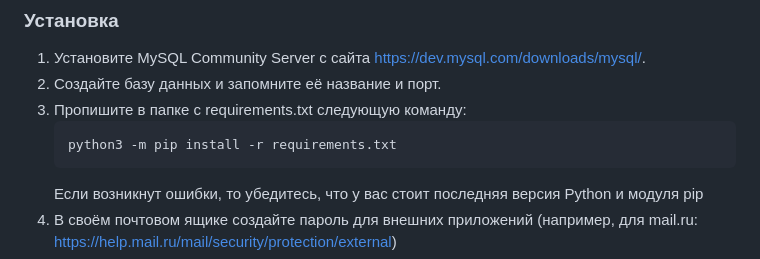
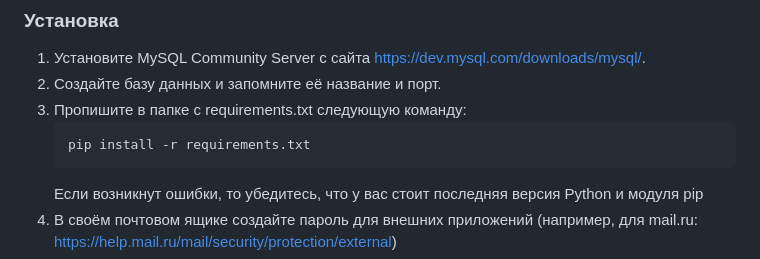
Before and after one commit to dffTu/hackathon_aki, a Markdown page: README.md, the part around the change. GitHub-like rendering.

````diff
--- a/README.md
+++ b/README.md
@@ -49,7 +49,7 @@
 2. Создайте базу данных и запомните её название и порт.
 3. Пропишите в папке с requirements.txt следующую команду:
     ```
-    python3 -m pip install -r requirements.txt
+    pip install -r requirements.txt
     ```
     Если возникнут ошибки, то убедитесь, что у вас стоит последняя версия Python и модуля pip
 4. В своём почтовом ящике создайте пароль для внешних приложений (например, для mail.ru: https://help.mail.ru/mail/security/protection/external)
````
